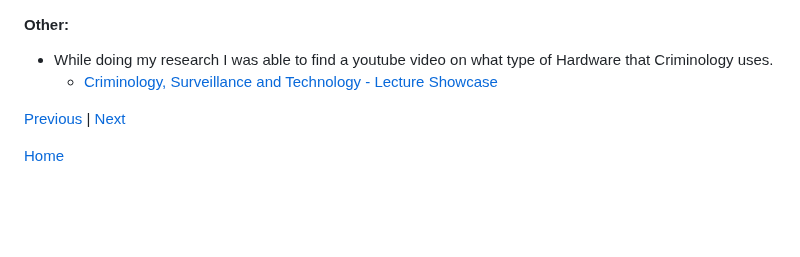
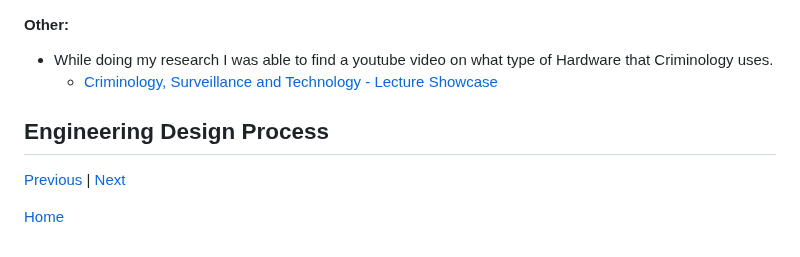
Before and after one commit to kiaram2249/sep10-freedom-project-, a Markdown page: blog/entry02.md, the part around the change. Drawn GitHub-style; blank space fills up the shorter version.

```diff
--- a/blog/entry02.md
+++ b/blog/entry02.md
@@ -55,7 +55,7 @@ This website was good, but it didn't gave a lot of information that much. So, I
 * While doing my research I was able to find a youtube video on what type of Hardware that Criminology uses.
    * [Criminology, Surveillance and Technology - Lecture Showcase](https://www.youtube.com/watch?v=gEqa7fsuntk)
 
-
+## Engineering Design Process
 
 
 
```
